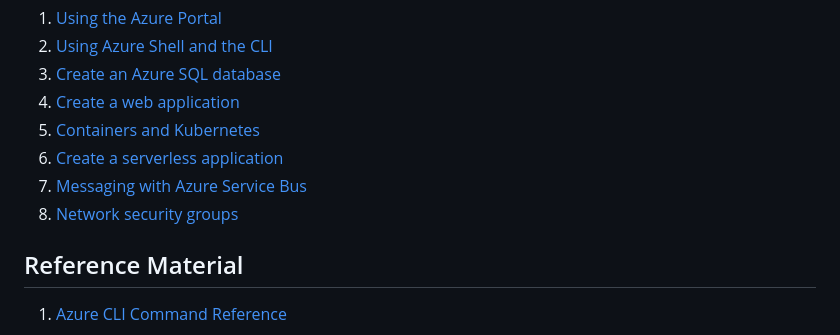
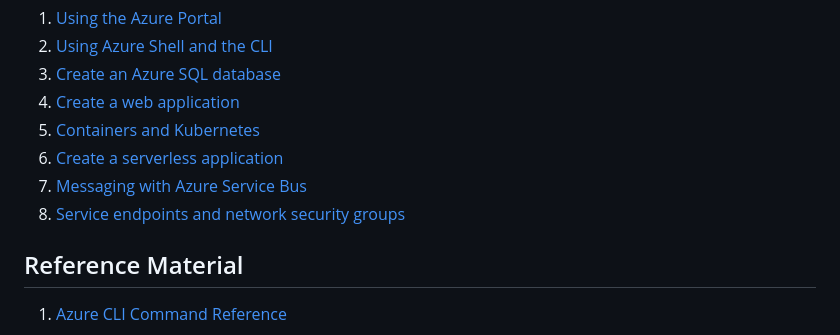
Before and after one commit to centaretraining/azuretraining, a Markdown page: README.md, the part around the change. Rendered like a GitHub page.

Commit message:
Finish network security exercise

```diff
--- a/README.md
+++ b/README.md
@@ -8,7 +8,7 @@
 5. [Containers and Kubernetes](05-containers-kubernetes.md)
 6. [Create a serverless application](06-serverless.md)
 7. [Messaging with Azure Service Bus](07-messaging-service-bus.md)
-8. [Network security groups](08-network-security.md)
+8. [Service endpoints and network security groups](08-network-security.md)
 <!--
 9. [Create an Application Gateway](09-app-gateway.md)
 10. [Managed Service Identities](10-managed-service-identity.md)
```
Also changed, not shown: 09-app-gateway.md (+13 -0 lines), images/nsg-deny-all-outbound.png (added), images/nsg-outbound-sql-rule.png, 3 other files.
